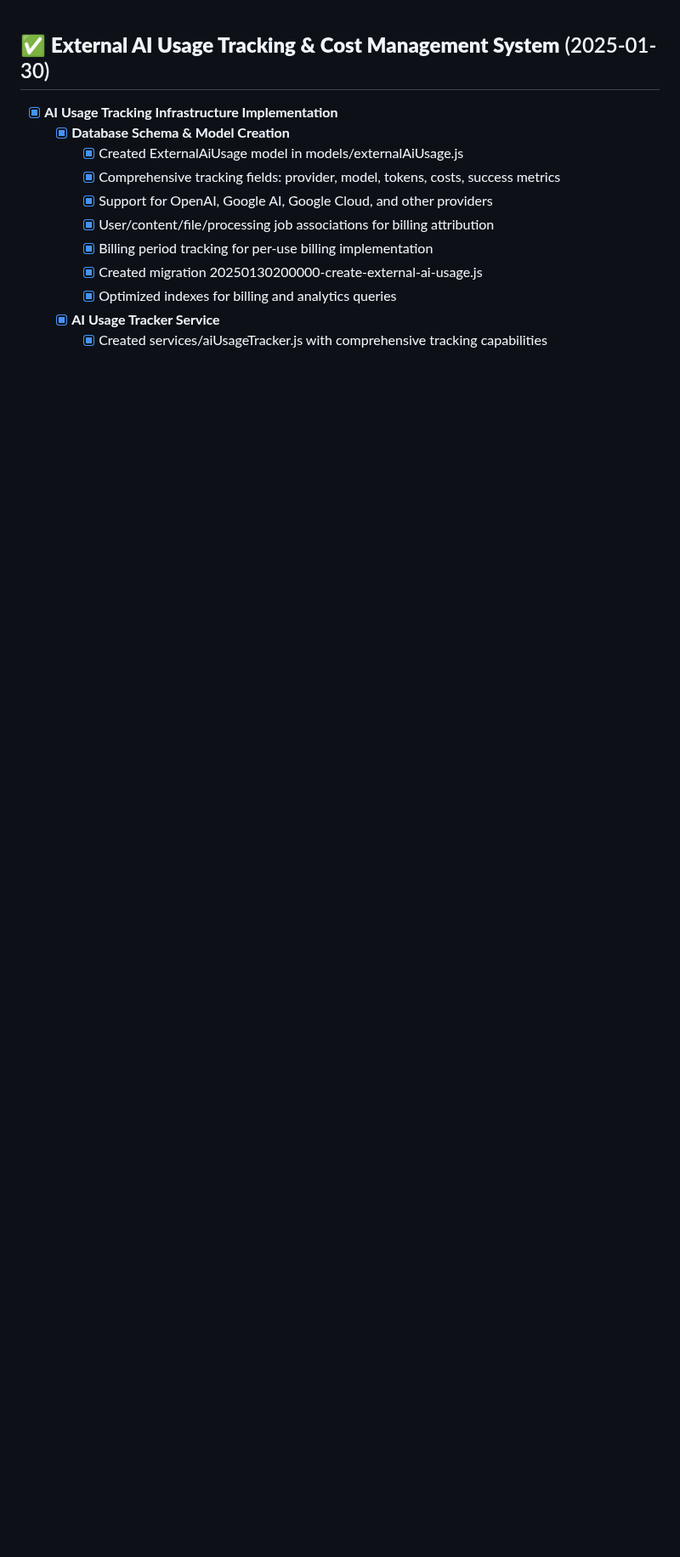
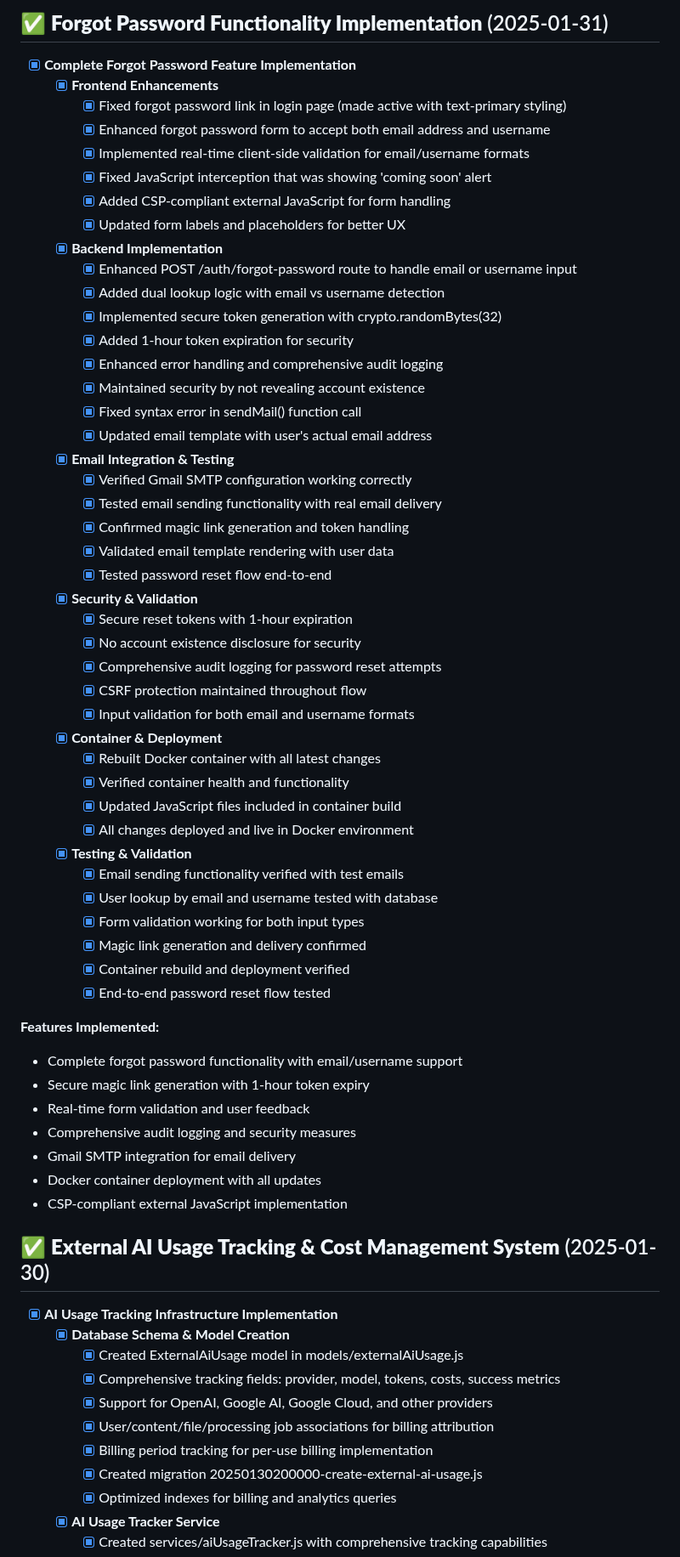
Before and after one commit to andyegli/daysave.app_v1.4.1, a Markdown page: TASK.md, the part around the change. Shown at 85% size. Rendered like a GitHub page; blank space fills up the shorter version.

```diff
--- a/TASK.md
+++ b/TASK.md
@@ -1,3 +1,60 @@
+## ✅ **Forgot Password Functionality Implementation** (2025-01-31)
+- [x] **Complete Forgot Password Feature Implementation**
+  - [x] **Frontend Enhancements**
+    - [x] Fixed forgot password link in login page (made active with text-primary styling)
+    - [x] Enhanced forgot password form to accept both email address and username
+    - [x] Implemented real-time client-side validation for email/username formats
+    - [x] Fixed JavaScript interception that was showing 'coming soon' alert
+    - [x] Added CSP-compliant external JavaScript for form handling
+    - [x] Updated form labels and placeholders for better UX
+
+  - [x] **Backend Implementation**
+    - [x] Enhanced POST /auth/forgot-password route to handle email or username input
+    - [x] Added dual lookup logic with email vs username detection
+    - [x] Implemented secure token generation with crypto.randomBytes(32)
+    - [x] Added 1-hour token expiration for security
+    - [x] Enhanced error handling and comprehensive audit logging
+    - [x] Maintained security by not revealing account existence
+    - [x] Fixed syntax error in sendMail() function call
+    - [x] Updated email template with user's actual email address
+
+  - [x] **Email Integration & Testing**
+    - [x] Verified Gmail SMTP configuration working correctly
+    - [x] Tested email sending functionality with real email delivery
+    - [x] Confirmed magic link generation and token handling
+    - [x] Validated email template rendering with user data
+    - [x] Tested password reset flow end-to-end
+
+  - [x] **Security & Validation**
+    - [x] Secure reset tokens with 1-hour expiration
+    - [x] No account existence disclosure for security
+    - [x] Comprehensive audit logging for password reset attempts
+    - [x] CSRF protection maintained throughout flow
+    - [x] Input validation for both email and username formats
+
+  - [x] **Container & Deployment**
+    - [x] Rebuilt Docker container with all latest changes
+    - [x] Verified container health and functionality
+    - [x] Updated JavaScript files included in container build
+    - [x] All changes deployed and live in Docker environment
+
+  - [x] **Testing & Validation**
+    - [x] Email sending functionality verified with test emails
+    - [x] User lookup by email and username tested with database
+    - [x] Form validation working for both input types
+    - [x] Magic link generation and delivery confirmed
+    - [x] Container rebuild and deployment verified
+    - [x] End-to-end password reset flow tested
+
+**Features Implemented:**
+- Complete forgot password functionality with email/username support
+- Secure magic link generation with 1-hour token expiry
+- Real-time form validation and user feedback
+- Comprehensive audit logging and security measures
+- Gmail SMTP integration for email delivery
+- Docker container deployment with all updates
+- CSP-compliant external JavaScript implementation
+
 ## ✅ **External AI Usage Tracking & Cost Management System** (2025-01-30)
 - [x] **AI Usage Tracking Infrastructure Implementation**
   - [x] **Database Schema & Model Creation**
```
Also changed, not shown: TODO.md (+14 -0 lines), docs/SECURITY_GUIDELINES.md (+56 -0 lines).
